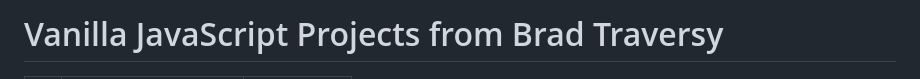
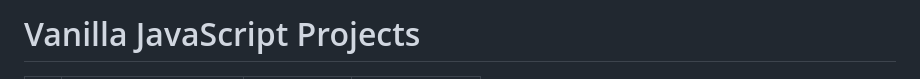
Before and after one commit to ieunjung/vanillawebprojects, a Markdown page: README.md, the part around the change printed below. Rendered like a GitHub page.

```diff
--- a/README.md
+++ b/README.md
@@ -1,2 +1,2 @@
-# Vanilla JavaScript Projects from Brad Traversy
+# Vanilla JavaScript Projects
 
```
Also changed, not shown: other parts of README.md (+6 -5 lines), DRIVING-CAR/assets/Img_02.png (added), DRIVING-CAR/assets/Img_05.png (added), DRIVING-CAR/assets/Img_06.png (added), DRIVING-CAR/assets/Img_1.png (added), 3 other files.
